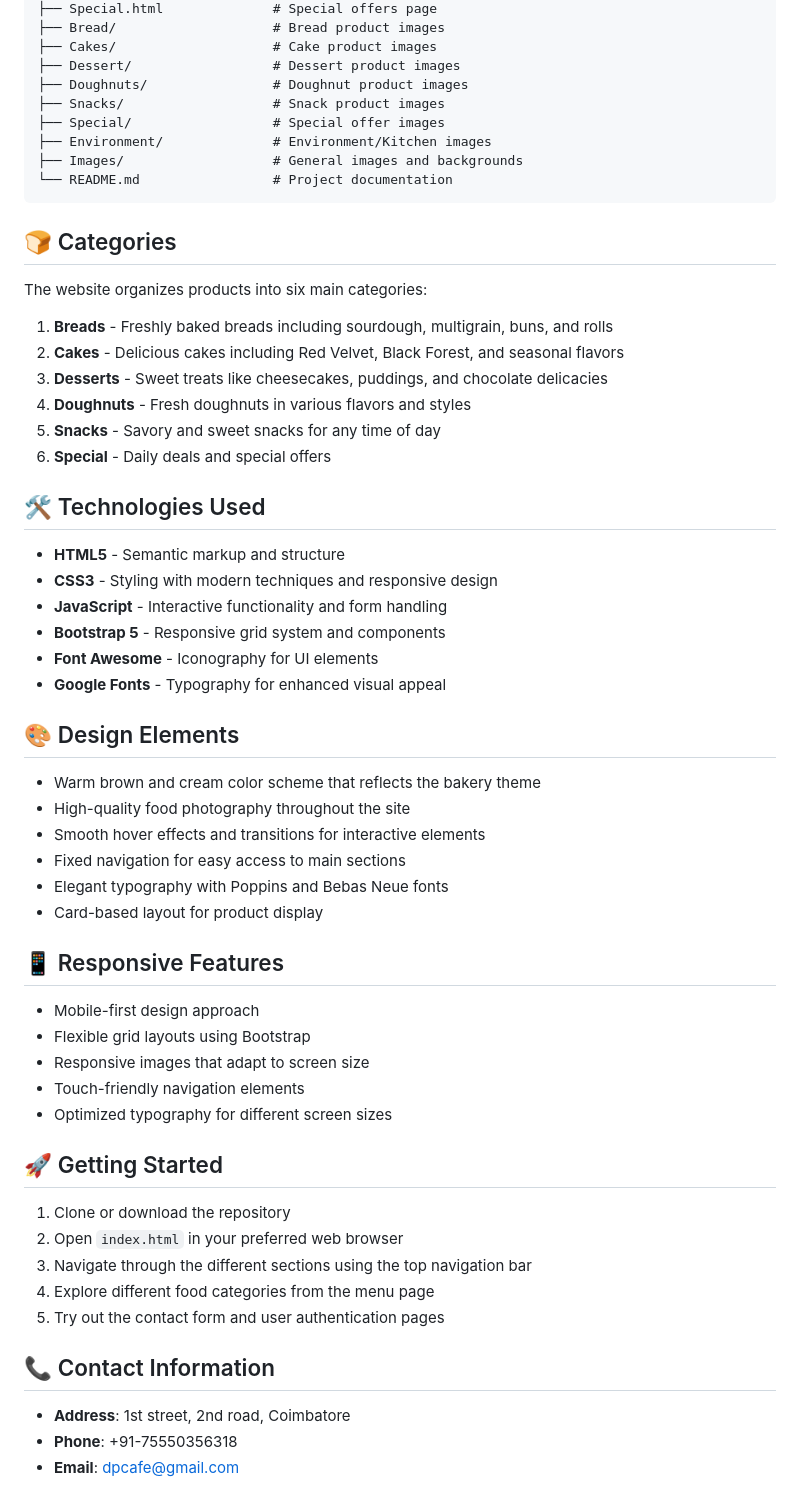
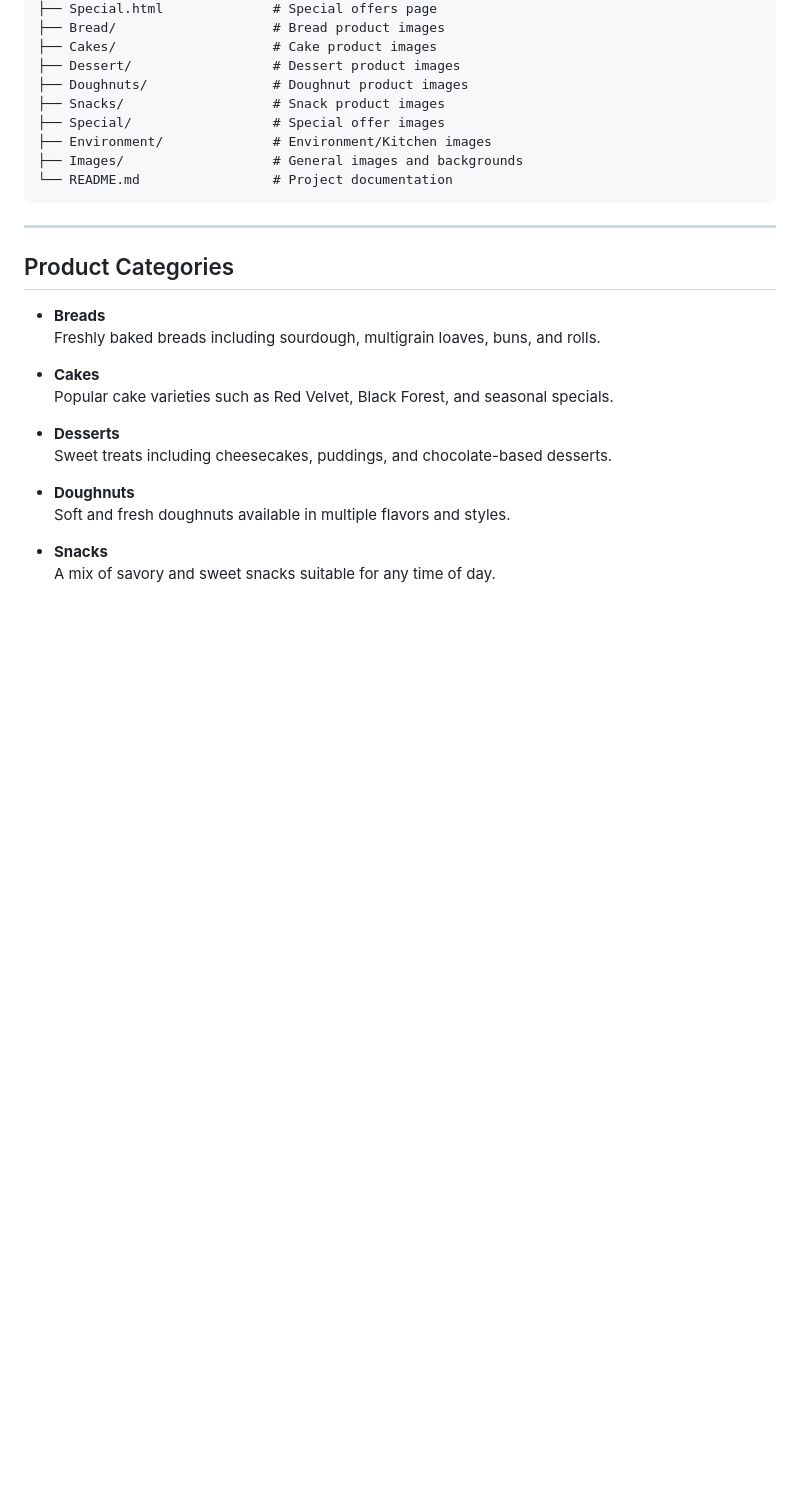
Before and after one commit to pranavperiyasamy41/Sweet-Delights-Cafe, a Markdown page: README.md, the part around the change printed below. GitHub-like rendering; blank space fills up the shorter version.

````diff
--- a/README.md
+++ b/README.md
@@ -39,55 +45,22 @@ SweetDelights/
 ├── Images/                   # General images and backgrounds
 └── README.md                 # Project documentation
 ```
+---
 
-## 🍞 Categories
+## Product Categories
 
-The website organizes products into six main categories:
+- **Breads**
+  Freshly baked breads including sourdough, multigrain loaves, buns, and rolls.
 
-1. **Breads** - Freshly baked breads including sourdough, multigrain, buns, and rolls
-2. **Cakes** - Delicious cakes including Red Velvet, Black Forest, and seasonal flavors
-3. **Desserts** - Sweet treats like cheesecakes, puddings, and chocolate delicacies
-4. **Doughnuts** - Fresh doughnuts in various flavors and styles
-5. **Snacks** - Savory and sweet snacks for any time of day
-6. **Special** - Daily deals and special offers
+- **Cakes**
+  Popular cake varieties such as Red Velvet, Black Forest, and seasonal specials.
 
-## 🛠️ Technologies Used
+- **Desserts**
+  Sweet treats including cheesecakes, puddings, and chocolate-based desserts.
 
-- **HTML5** - Semantic markup and structure
-- **CSS3** - Styling with modern techniques and responsive design
-- **JavaScript** - Interactive functionality and form handling
-- **Bootstrap 5** - Responsive grid system and components
-- **Font Awesome** - Iconography for UI elements
-- **Google Fonts** - Typography for enhanced visual appeal
+- **Doughnuts**
+  Soft and fresh doughnuts available in multiple flavors and styles.
 
-## 🎨 Design Elements
+- **Snacks**
+  A mix of savory and sweet snacks suitable for any time of day.
 
-- Warm brown and cream color scheme that reflects the bakery theme
-- High-quality food photography throughout the site
-- Smooth hover effects and transitions for interactive elements
-- Fixed navigation for easy access to main sections
-- Elegant typography with Poppins and Bebas Neue fonts
-- Card-based layout for product display
-
-## 📱 Responsive Features
-
-- Mobile-first design approach
-- Flexible grid layouts using Bootstrap
-- Responsive images that adapt to screen size
-- Touch-friendly navigation elements
-- Optimized typography for different screen sizes
-
-## 🚀 Getting Started
-
-1. Clone or download the repository
-2. Open `index.html` in your preferred web browser
-3. Navigate through the different sections using the top navigation bar
-4. Explore different food categories from the menu page
-5. Try out the contact form and user authentication pages
-
-## 📞 Contact Information
-
-- **Address**: 1st street, 2nd road, Coimbatore
-- **Phone**: +91-75550356318
-- **Email**: dpcafe@gmail.com
-
````
Also changed, not shown: other parts of README.md (+97 -31 lines).
